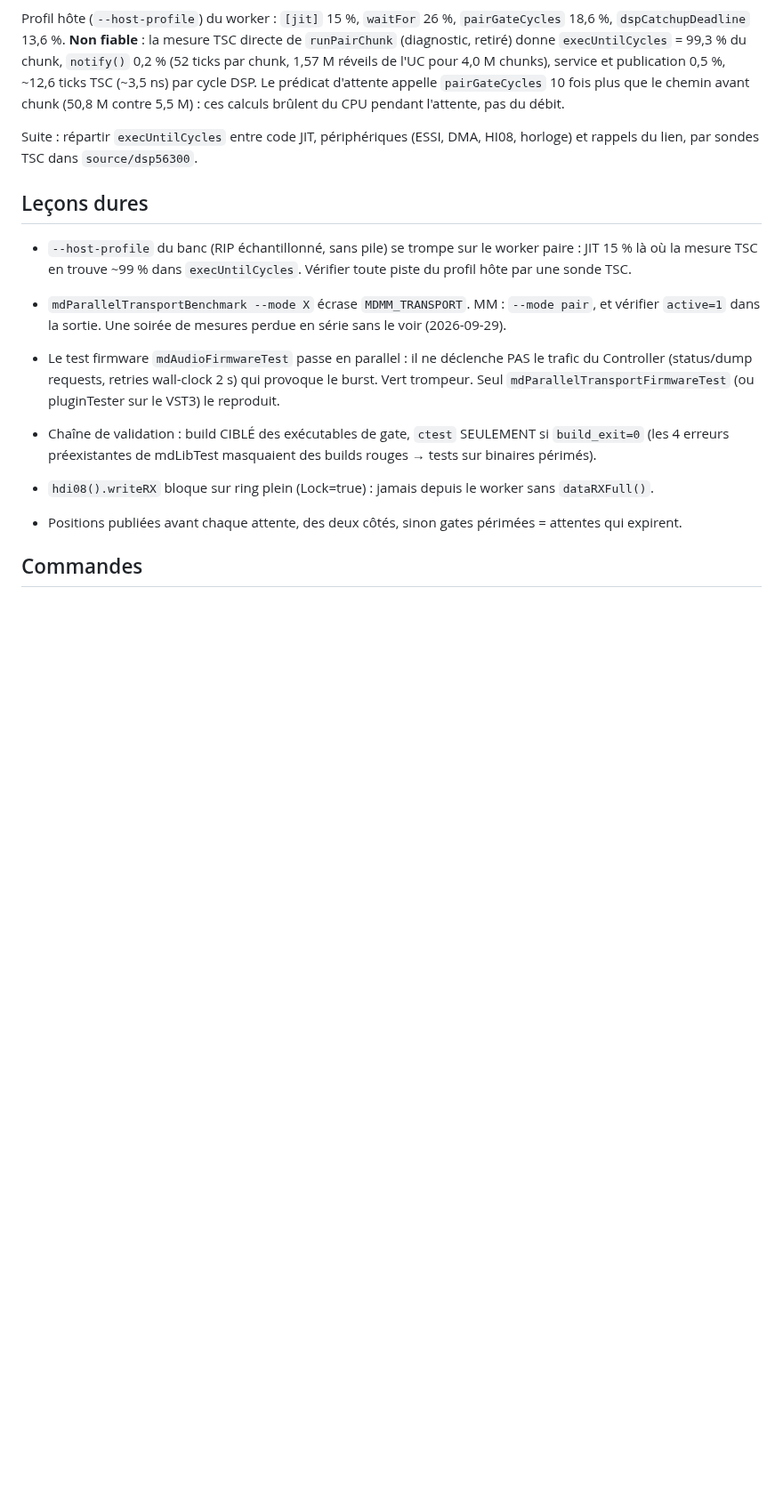
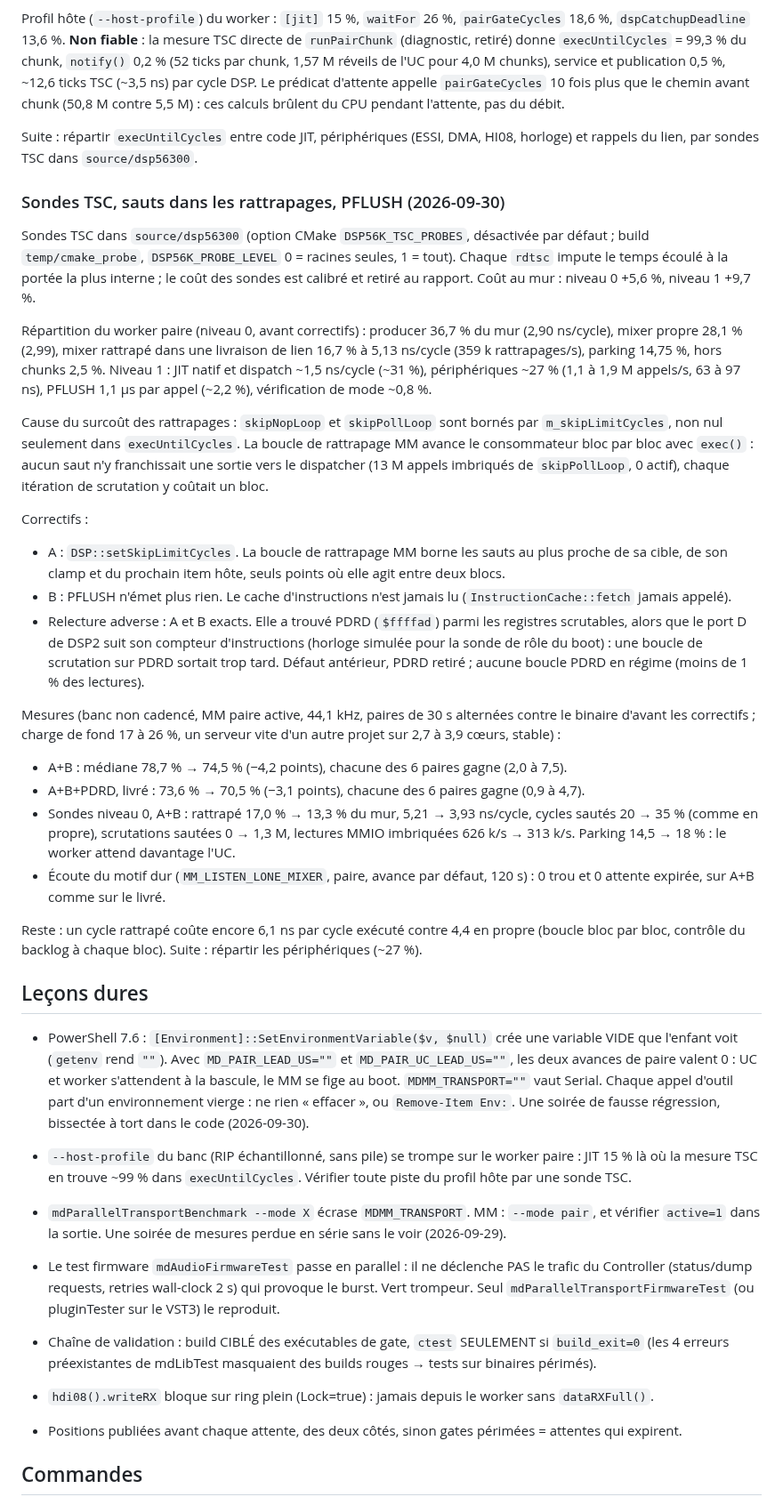
Before and after one commit to c0remusic/MModule, a Markdown page: .scratch/parallel-transport/implementation-log.md, the part around the change. Shown at 89% size. GitHub-like rendering; blank space fills up the shorter version.

Commit message:
Log the catch-up skips, the PFLUSH no-op and the empty-variable deadlock
Where the probes put the pair worker's time, the two fixes and the port D
correction from the review, with their measurements. Also a hard lesson:
PowerShell's SetEnvironmentVariable with $null leaves an empty variable,
and empty MD_PAIR_LEAD_US and MD_PAIR_UC_LEAD_US give two zero pair leads
that deadlock the Monomachine at the pair handoff.

```diff
--- a/.scratch/parallel-transport/implementation-log.md
+++ b/.scratch/parallel-transport/implementation-log.md
@@ -831,7 +831,67 @@ ces calculs brûlent du CPU pendant l'attente, pas du débit.
 Suite : répartir `execUntilCycles` entre code JIT, périphériques (ESSI, DMA,
 HI08, horloge) et rappels du lien, par sondes TSC dans `source/dsp56300`.
 
+### Sondes TSC, sauts dans les rattrapages, PFLUSH (2026-09-30)
+
+Sondes TSC dans `source/dsp56300` (option CMake `DSP56K_TSC_PROBES`,
+désactivée par défaut ; build `temp/cmake_probe`, `DSP56K_PROBE_LEVEL` 0 =
+racines seules, 1 = tout). Chaque `rdtsc` impute le temps écoulé à la portée
+la plus interne ; le coût des sondes est calibré et retiré au rapport. Coût
+au mur : niveau 0 +5,6 %, niveau 1 +9,7 %.
+
+Répartition du worker paire (niveau 0, avant correctifs) : producer 36,7 % du
+mur (2,90 ns/cycle), mixer propre 28,1 % (2,99), mixer rattrapé dans une
+livraison de lien 16,7 % à 5,13 ns/cycle (359 k rattrapages/s), parking
+14,75 %, hors chunks 2,5 %. Niveau 1 : JIT natif et dispatch ~1,5 ns/cycle
+(~31 %), périphériques ~27 % (1,1 à 1,9 M appels/s, 63 à 97 ns), PFLUSH
+1,1 µs par appel (~2,2 %), vérification de mode ~0,8 %.
+
+Cause du surcoût des rattrapages : `skipNopLoop` et `skipPollLoop` sont bornés
+par `m_skipLimitCycles`, non nul seulement dans `execUntilCycles`. La boucle
+de rattrapage MM avance le consommateur bloc par bloc avec `exec()` : aucun
+saut n'y franchissait une sortie vers le dispatcher (13 M appels imbriqués de
+`skipPollLoop`, 0 actif), chaque itération de scrutation y coûtait un bloc.
+
+Correctifs :
+- A : `DSP::setSkipLimitCycles`. La boucle de rattrapage MM borne les sauts au
+  plus proche de sa cible, de son clamp et du prochain item hôte, seuls points
+  où elle agit entre deux blocs.
+- B : PFLUSH n'émet plus rien. Le cache d'instructions n'est jamais lu
+  (`InstructionCache::fetch` jamais appelé).
+- Relecture adverse : A et B exacts. Elle a trouvé PDRD (`$ffffad`) parmi les
+  registres scrutables, alors que le port D de DSP2 suit son compteur
+  d'instructions (horloge simulée pour la sonde de rôle du boot) : une boucle
+  de scrutation sur PDRD sortait trop tard. Défaut antérieur, PDRD retiré ;
+  aucune boucle PDRD en régime (moins de 1 % des lectures).
+
+Mesures (banc non cadencé, MM paire active, 44,1 kHz, paires de 30 s
+alternées contre le binaire d'avant les correctifs ; charge de fond 17 à
+26 %, un serveur vite d'un autre projet sur 2,7 à 3,9 cœurs, stable) :
+- A+B : médiane 78,7 % → 74,5 % (−4,2 points), chacune des 6 paires gagne
+  (2,0 à 7,5).
+- A+B+PDRD, livré : 73,6 % → 70,5 % (−3,1 points), chacune des 6 paires
+  gagne (0,9 à 4,7).
+- Sondes niveau 0, A+B : rattrapé 17,0 % → 13,3 % du mur, 5,21 → 3,93
+  ns/cycle, cycles sautés 20 → 35 % (comme en propre), scrutations sautées
+  0 → 1,3 M, lectures MMIO imbriquées 626 k/s → 313 k/s. Parking 14,5 → 18 % :
+  le worker attend davantage l'UC.
+- Écoute du motif dur (`MM_LISTEN_LONE_MIXER`, paire, avance par défaut,
+  120 s) : 0 trou et 0 attente expirée, sur A+B comme sur le livré.
+
+Reste : un cycle rattrapé coûte encore 6,1 ns par cycle exécuté contre 4,4 en
+propre (boucle bloc par bloc, contrôle du backlog à chaque bloc). Suite :
+répartir les périphériques (~27 %).
+
 ## Leçons dures
+
+- PowerShell 7.6 : `[Environment]::SetEnvironmentVariable($v, $null)` crée
+  une variable VIDE que l'enfant voit (`getenv` rend `""`). Avec
+  `MD_PAIR_LEAD_US=""` et `MD_PAIR_UC_LEAD_US=""`, les deux avances de paire
+  valent 0 : UC et worker s'attendent à la bascule, le MM se fige au boot.
+  `MDMM_TRANSPORT=""` vaut Serial. Chaque appel d'outil part d'un
+  environnement vierge : ne rien « effacer », ou `Remove-Item Env:`. Une
+  soirée de fausse régression, bissectée à tort dans le code (2026-09-30).
+
 
 - `--host-profile` du banc (RIP échantillonné, sans pile) se trompe sur le
   worker paire : JIT 15 % là où la mesure TSC en trouve ~99 % dans
```
